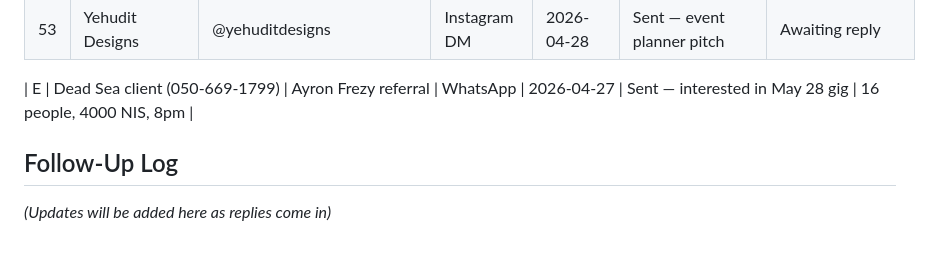
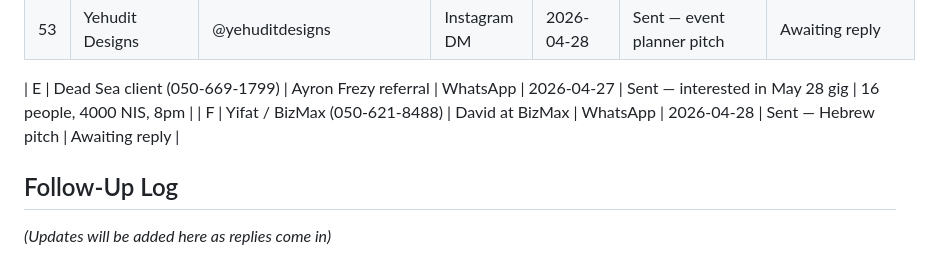
Before and after one commit to yishairasowsky/magic_website, a Markdown page: outreach_tracker.md, the part around the change. Rendered like a GitHub page.

Commit message:
Update tracker: Yifat at BizMax WhatsApp sent
Co-Authored-By: Claude Opus 4.6 (1M context) <noreply@anthropic.com>

```diff
--- a/outreach_tracker.md
+++ b/outreach_tracker.md
@@ -75,6 +75,7 @@
 | 53 | Yehudit Designs | @yehuditdesigns | Instagram DM | 2026-04-28 | Sent — event planner pitch | Awaiting reply |
 
 | E | Dead Sea client (050-669-1799) | Ayron Frezy referral | WhatsApp | 2026-04-27 | Sent — interested in May 28 gig | 16 people, 4000 NIS, 8pm |
+| F | Yifat / BizMax (050-621-8488) | David at BizMax | WhatsApp | 2026-04-28 | Sent — Hebrew pitch | Awaiting reply |
 
 ## Follow-Up Log
 
```
